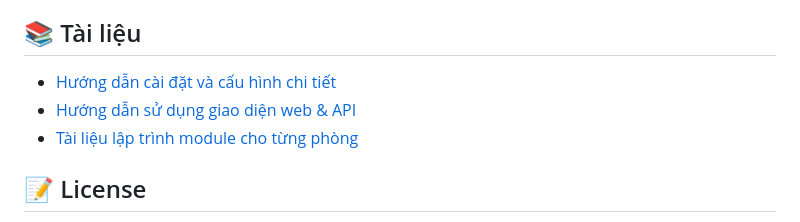
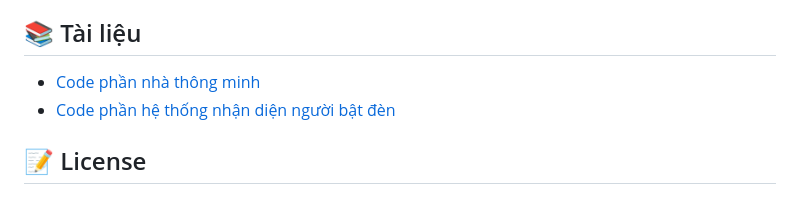
Before and after one commit to HiepV7413/Nha_thong_minh-Nhom_3-CNTT16-02, a Markdown page: README.md, the part around the change. Drawn GitHub-style.

```diff
--- a/README.md
+++ b/README.md
@@ -885,9 +885,8 @@ void loop() {
 
 ## 📚 Tài liệu
 
-- [Hướng dẫn cài đặt và cấu hình chi tiết](docs/installation.md)
-- [Hướng dẫn sử dụng giao diện web & API](docs/user-manual.md)
-- [Tài liệu lập trình module cho từng phòng](docs/module_reference.md)
+- [Code phần nhà thông minh](Cam_nhan_dien_nguoi_bat_den)
+- [Code phần hệ thống nhận diện người bật đèn](Main_House)
 
 ## 📝 License
 
```
